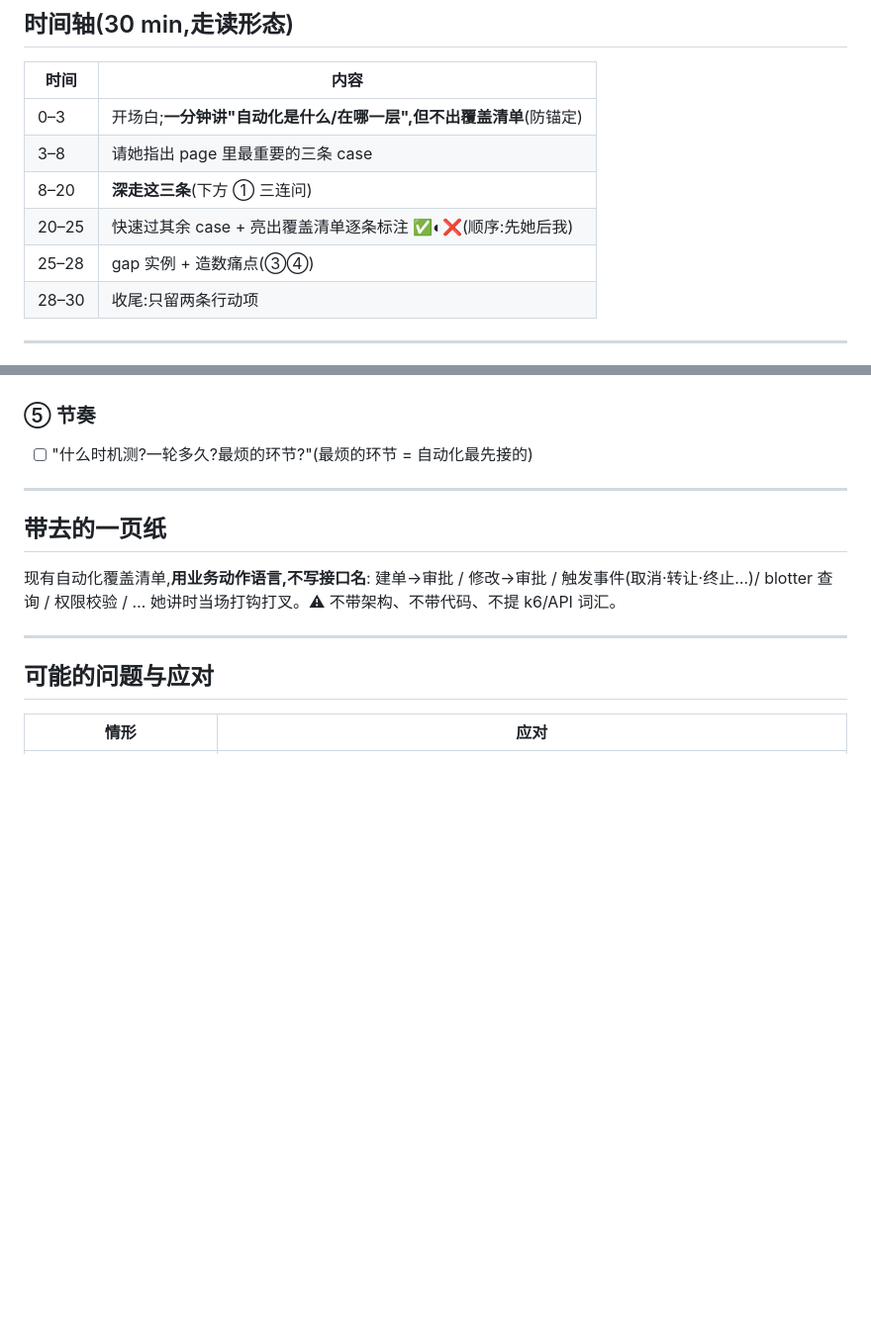
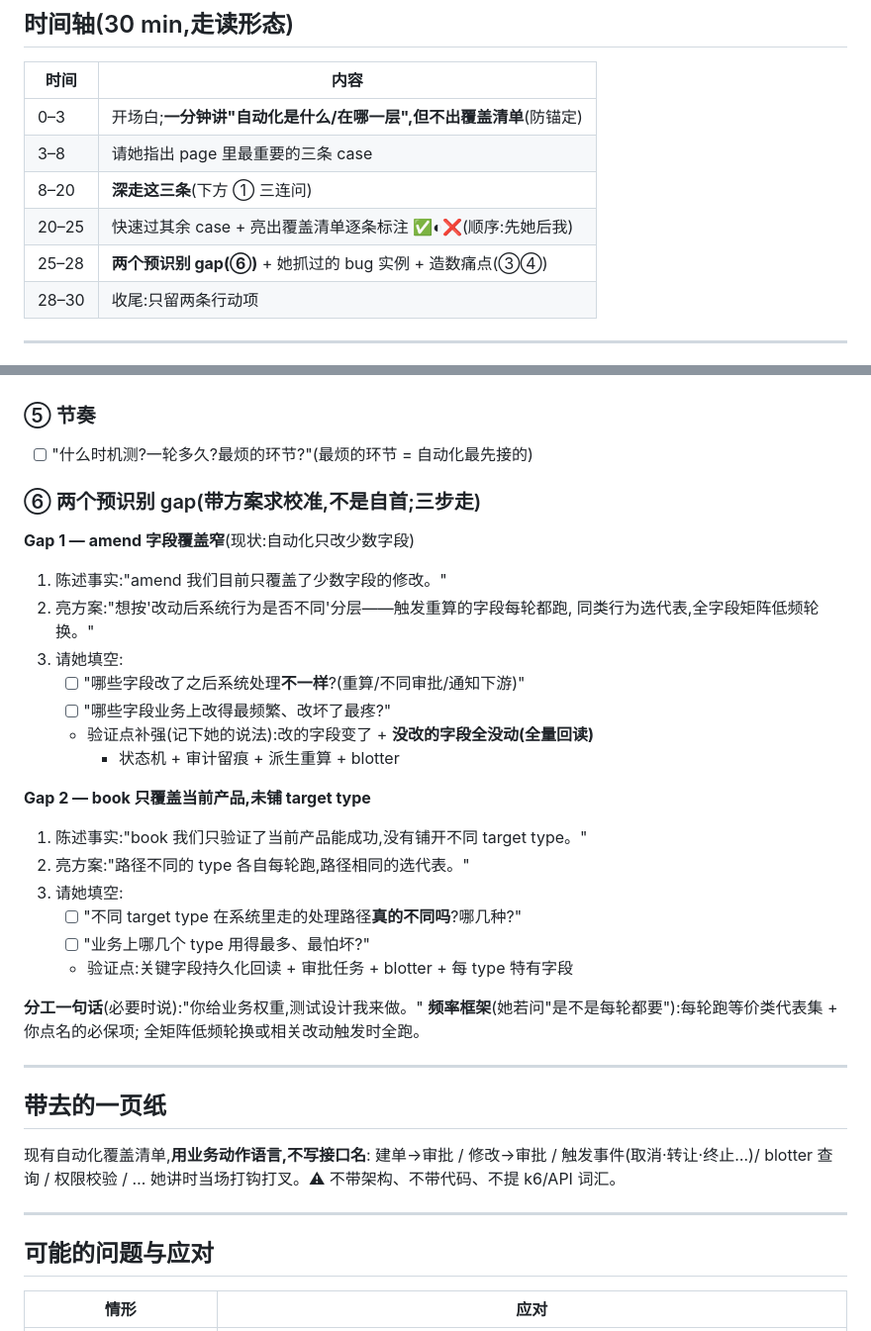
Before and after one commit to Hellen-Zhu/k6-pt, a Markdown page: po-sync-prep.md, 2 parts joined by grey strips. Shown at 99% size. Rendered like a GitHub page; blank space fills up the shorter version.

Commit message:
docs: meeting outline v3 — the two pre-identified gaps join the agenda
Amend field coverage and book target-type coverage, each as the
fact -> layered proposal -> her-to-fill questions script; frequency
framework (per-round representative set, low-cadence full matrix).

Claude-Session: https://claude.ai/code/session_01CFXV6geYVj32LUEDAKLUaV

```diff
--- a/po-sync-prep.md
+++ b/po-sync-prep.md
@@ -29,7 +29,7 @@
 | 3–8 | 请她指出 page 里最重要的三条 case |
 | 8–20 | **深走这三条**(下方 ① 三连问) |
 | 20–25 | 快速过其余 case + 亮出覆盖清单逐条标注 ✅◐❌(顺序:先她后我) |
-| 25–28 | gap 实例 + 造数痛点(③④) |
+| 25–28 | **两个预识别 gap(⑥)** + 她抓过的 bug 实例 + 造数痛点(③④) |
 | 28–30 | 收尾:只留两条行动项 |
 
 ---
@@ -56,6 +56,30 @@
 
 ### ⑤ 节奏
 - [ ] "什么时机测?一轮多久?最烦的环节?"(最烦的环节 = 自动化最先接的)
+
+### ⑥ 两个预识别 gap(带方案求校准,不是自首;三步走)
+
+**Gap 1 — amend 字段覆盖窄**(现状:自动化只改少数字段)
+1. 陈述事实:"amend 我们目前只覆盖了少数字段的修改。"
+2. 亮方案:"想按'改动后系统行为是否不同'分层——触发重算的字段每轮都跑,
+   同类行为选代表,全字段矩阵低频轮换。"
+3. 请她填空:
+   - [ ] "哪些字段改了之后系统处理**不一样**?(重算/不同审批/通知下游)"
+   - [ ] "哪些字段业务上改得最频繁、改坏了最疼?"
+   - 验证点补强(记下她的说法):改的字段变了 + **没改的字段全没动(全量回读)**
+     + 状态机 + 审计留痕 + 派生重算 + blotter
+
+**Gap 2 — book 只覆盖当前产品,未铺 target type**
+1. 陈述事实:"book 我们只验证了当前产品能成功,没有铺开不同 target type。"
+2. 亮方案:"路径不同的 type 各自每轮跑,路径相同的选代表。"
+3. 请她填空:
+   - [ ] "不同 target type 在系统里走的处理路径**真的不同吗**?哪几种?"
+   - [ ] "业务上哪几个 type 用得最多、最怕坏?"
+   - 验证点:关键字段持久化回读 + 审批任务 + blotter + 每 type 特有字段
+
+**分工一句话**(必要时说):"你给业务权重,测试设计我来做。"
+**频率框架**(她若问"是不是每轮都要"):每轮跑等价类代表集 + 你点名的必保项;
+全矩阵低频轮换或相关改动触发时全跑。
 
 ---
 
```
